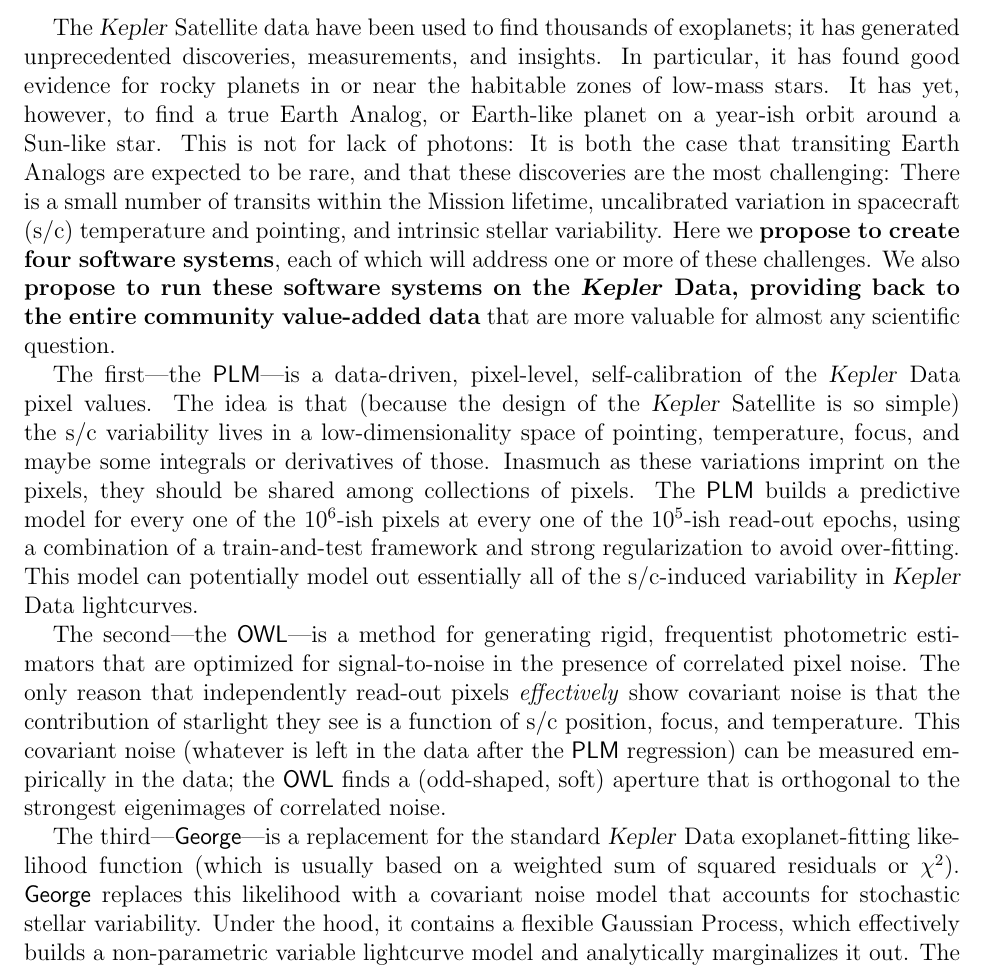
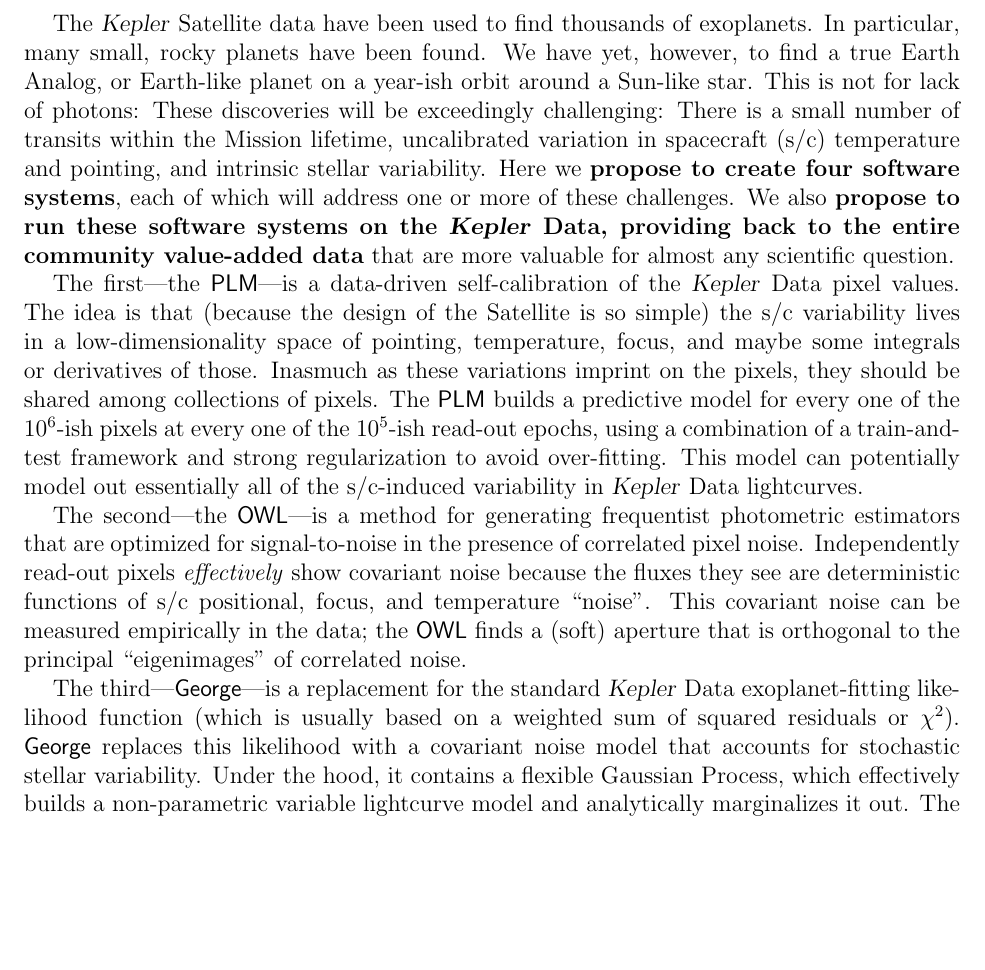
Before and after one commit to davidwhogg/smartcard, a LaTeX document (document/summary.tex): part of page 1 of 2 before the commit and part of the page after it, cut so that both start at the same text, the shorter picture padded with empty space. Compiled offline with pdfLaTeX.

Commit message:
first draft

```diff
--- a/document/summary.tex
+++ b/document/summary.tex
@@ -12,15 +12,12 @@
 \pagestyle{empty}
 \begin{document}
 
-The \Kepler\ Satellite data have been used to find thousands of exoplanets;
-it has generated unprecedented discoveries, measurements, and insights.
-In particular, it has found good evidence for rocky planets in or near the
-habitable zones of low-mass stars.
-It has yet, however, to find a true Earth Analog, or Earth-like planet on a
+The \Kepler\ Satellite data have been used to find thousands of exoplanets.
+In particular, many small, rocky planets have been found.
+We have yet, however, to find a true Earth Analog, or Earth-like planet on a
 year-ish orbit around a Sun-like star.
 This is not for lack of photons:
-It is both the case that transiting Earth Analogs are expected to be rare, and
-that these discoveries are the most challenging:
+These discoveries will be exceedingly challenging:
 There is a small number of transits within the Mission lifetime,
 uncalibrated variation in spacecraft (s/c) temperature and pointing,
 and intrinsic stellar variability.
@@ -30,9 +27,9 @@
 providing back to the entire community value-added data} that are more valuable
 for almost any scientific question.
 
-The first---the \PLM---is a data-driven, pixel-level, self-calibration of the
+The first---the \PLM---is a data-driven self-calibration of the
 \Kepler\ Data pixel values.
-The idea is that (because the design of the \Kepler\ Satellite is so simple)
+The idea is that (because the design of the Satellite is so simple)
 the s/c variability lives in a low-dimensionality space of pointing,
 temperature, focus, and maybe some integrals or derivatives of those.
 Inasmuch as these variations imprint on the pixels, they should be shared among
@@ -43,15 +40,14 @@
 This model can potentially model out essentially all of the s/c-induced
 variability in \Kepler\ Data lightcurves.
 
-The second---the \OWL---is a method for generating rigid, frequentist
+The second---the \OWL---is a method for generating frequentist
 photometric estimators that are optimized for signal-to-noise in the presence
 of correlated pixel noise.
-The only reason that independently read-out pixels \emph{effectively} show
-covariant noise is that the contribution of starlight they see is a function
-of s/c position, focus, and temperature.
-This covariant noise (whatever is left in the data after the \PLM\
-regression) can be measured empirically in the data; the \OWL\ finds a
-(odd-shaped, soft) aperture that is orthogonal to the strongest eigenimages
+Independently read-out pixels \emph{effectively} show
+covariant noise because the fluxes they see are deterministic functions
+of s/c positional, focus, and temperature ``noise''.
+This covariant noise can be measured empirically in the data; the \OWL\ finds a
+(soft) aperture that is orthogonal to the principal ``eigenimages''
 of correlated noise.
 
 The third---\George---is a replacement for the standard \Kepler\ Data
```
